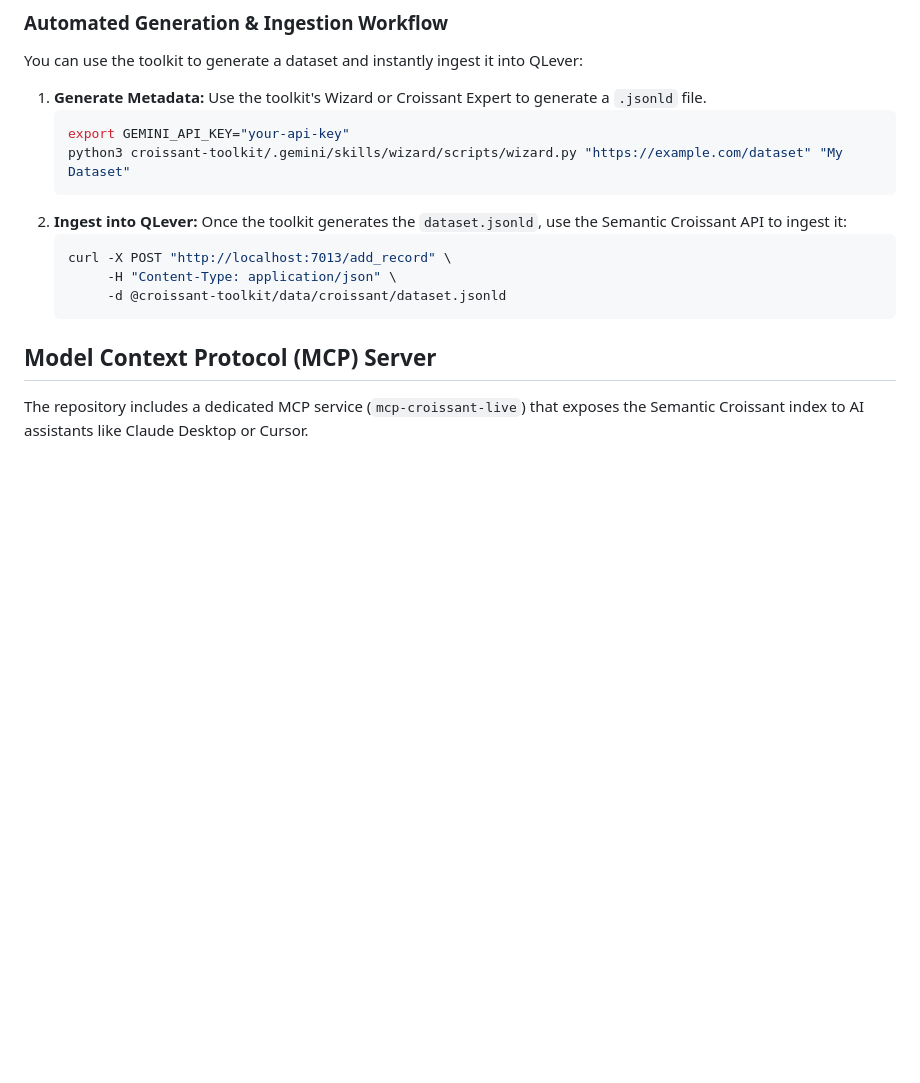
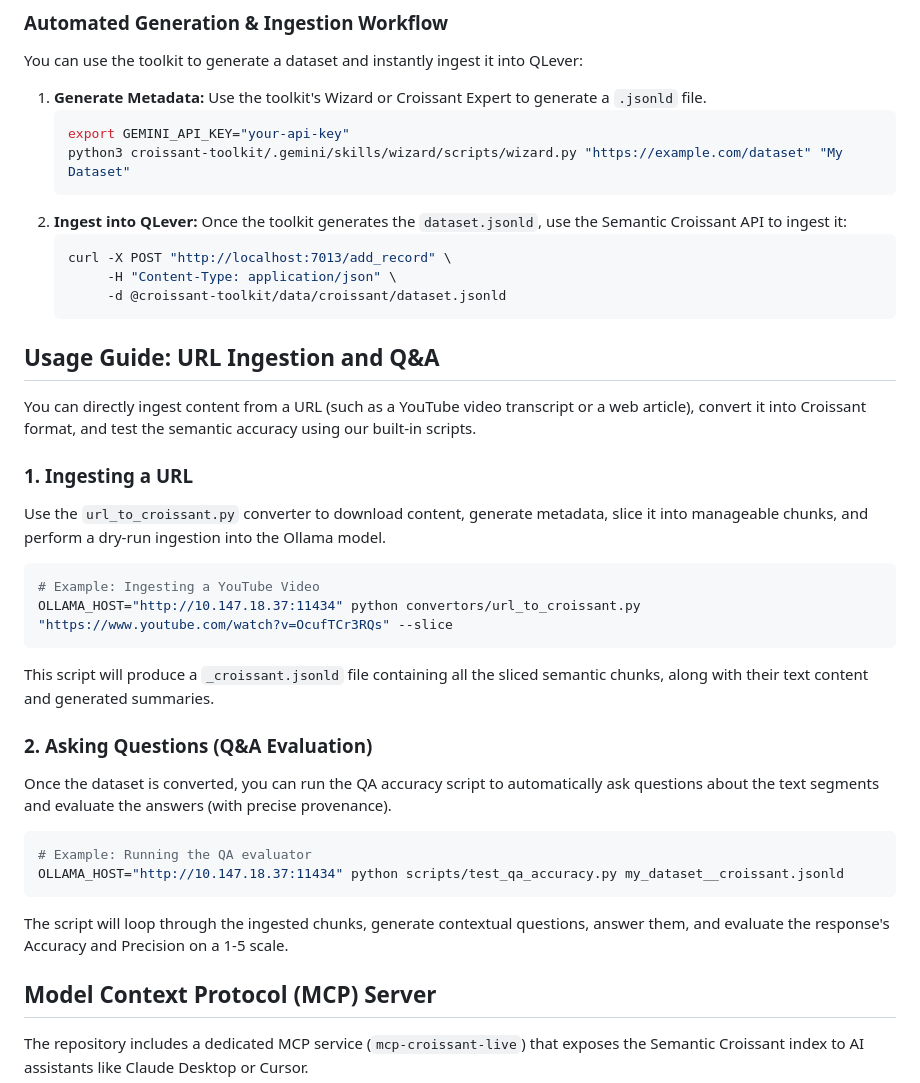
Before and after one commit to codata/semantic-croissant, a Markdown page: README.md, the part around the change. Drawn GitHub-style; blank space fills up the shorter version.

Commit message:
Examples added

````diff
--- a/README.md
+++ b/README.md
@@ -118,11 +118,33 @@ You can use the toolkit to generate a dataset and instantly ingest it into QLeve
    python3 croissant-toolkit/.gemini/skills/wizard/scripts/wizard.py "https://example.com/dataset" "My Dataset"
    ```
 2. **Ingest into QLever:** Once the toolkit generates the `dataset.jsonld`, use the Semantic Croissant API to ingest it:
-   ```bash
-   curl -X POST "http://localhost:7013/add_record" \
-        -H "Content-Type: application/json" \
-        -d @croissant-toolkit/data/croissant/dataset.jsonld
-   ```
+    ```bash
+    curl -X POST "http://localhost:7013/add_record" \
+         -H "Content-Type: application/json" \
+         -d @croissant-toolkit/data/croissant/dataset.jsonld
+    ```
+
+## Usage Guide: URL Ingestion and Q&A
+
+You can directly ingest content from a URL (such as a YouTube video transcript or a web article), convert it into Croissant format, and test the semantic accuracy using our built-in scripts.
+
+### 1. Ingesting a URL
+Use the `url_to_croissant.py` converter to download content, generate metadata, slice it into manageable chunks, and perform a dry-run ingestion into the Ollama model.
+
+```bash
+# Example: Ingesting a YouTube Video
+OLLAMA_HOST="http://10.147.18.37:11434" python convertors/url_to_croissant.py "https://www.youtube.com/watch?v=OcufTCr3RQs" --slice
+```
+This script will produce a `_croissant.jsonld` file containing all the sliced semantic chunks, along with their text content and generated summaries.
+
+### 2. Asking Questions (Q&A Evaluation)
+Once the dataset is converted, you can run the QA accuracy script to automatically ask questions about the text segments and evaluate the answers (with precise provenance).
+
+```bash
+# Example: Running the QA evaluator
+OLLAMA_HOST="http://10.147.18.37:11434" python scripts/test_qa_accuracy.py my_dataset__croissant.jsonld
+```
+The script will loop through the ingested chunks, generate contextual questions, answer them, and evaluate the response's Accuracy and Precision on a 1-5 scale.
 
 ## Model Context Protocol (MCP) Server
 
````
